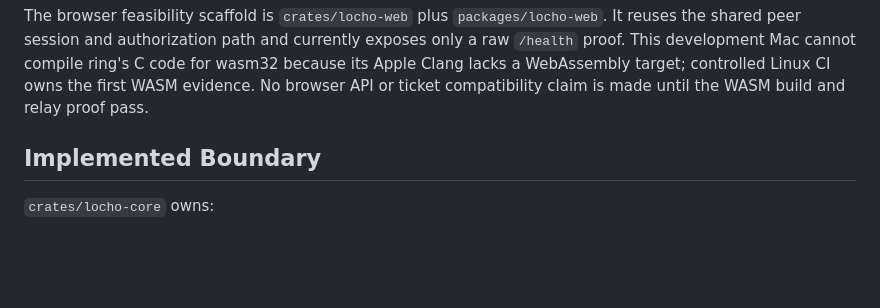
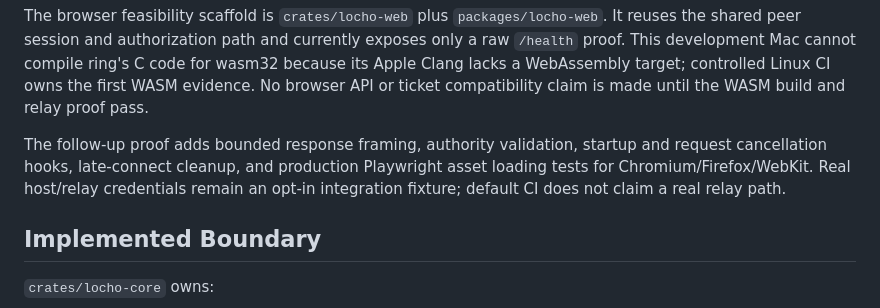
Before and after one commit to trchopan/locho, a Markdown page: docs/sdk-foundation.md, the part around the change. Drawn GitHub-style; blank space fills up the shorter version.

Commit message:
docs: record browser proof hardening

```diff
--- a/docs/sdk-foundation.md
+++ b/docs/sdk-foundation.md
@@ -17,6 +17,11 @@ a raw `/health` proof. This development Mac cannot compile ring's C code for
 wasm32 because its Apple Clang lacks a WebAssembly target; controlled Linux CI owns
 the first WASM evidence. No browser API or ticket compatibility claim is made until
 the WASM build and relay proof pass.
+
+The follow-up proof adds bounded response framing, authority validation, startup and
+request cancellation hooks, late-connect cleanup, and production Playwright asset
+loading tests for Chromium/Firefox/WebKit. Real host/relay credentials remain an
+opt-in integration fixture; default CI does not claim a real relay path.
 
 ## Implemented Boundary
 
```
